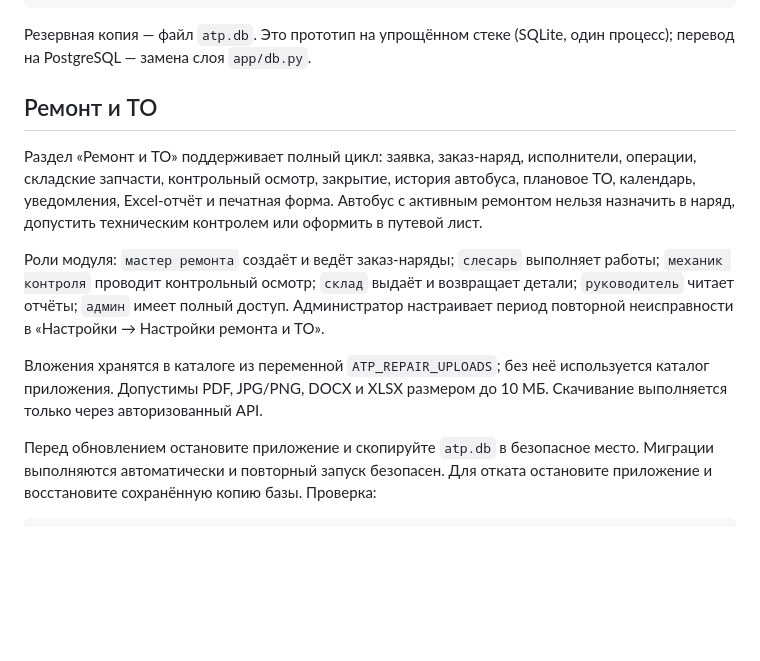
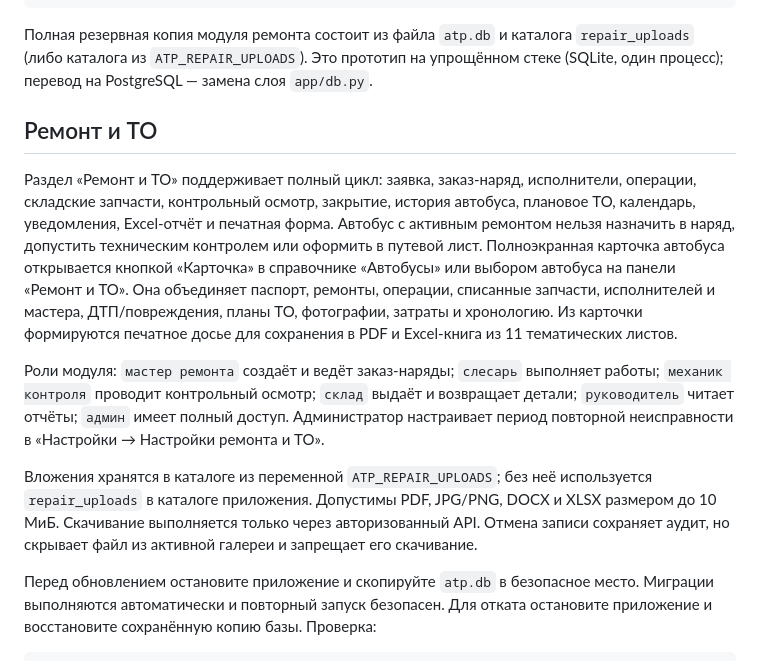
Before and after one commit to 5323894n-spec/stak_transport, a Markdown page: README.md, the part around the change. Drawn GitHub-style; blank space fills up the shorter version.

```diff
--- a/README.md
+++ b/README.md
@@ -52,8 +52,11 @@ buh, mech, med, fuel, dir — пароль **12345**. После внедрен
     app/seed.py         демо-данные
     static/             web-интерфейс (index.html + app.js + styles.css)
 
-Резервная копия — файл `atp.db`. Это прототип на упрощённом стеке (SQLite,
-один процесс); перевод на PostgreSQL — замена слоя `app/db.py`.
+Полная резервная копия модуля ремонта состоит из файла `atp.db` и каталога
+`repair_uploads` (либо каталога из `ATP_REPAIR_UPLOADS`). Это прототип на
+упрощённом стеке (SQLite, один процесс); перевод на PostgreSQL — замена слоя
+`app/db.py`.
+
 ## Ремонт и ТО
 
 Раздел «Ремонт и ТО» поддерживает полный цикл: заявка, заказ-наряд, исполнители,
@@ -61,6 +64,11 @@ buh, mech, med, fuel, dir — пароль **12345**. После внедрен
 плановое ТО, календарь, уведомления, Excel-отчёт и печатная форма. Автобус с
 активным ремонтом нельзя назначить в наряд, допустить техническим контролем или
 оформить в путевой лист.
+Полноэкранная карточка автобуса открывается кнопкой «Карточка» в справочнике
+«Автобусы» или выбором автобуса на панели «Ремонт и ТО». Она объединяет паспорт,
+ремонты, операции, списанные запчасти, исполнителей и мастера, ДТП/повреждения,
+планы ТО, фотографии, затраты и хронологию. Из карточки формируются печатное
+досье для сохранения в PDF и Excel-книга из 11 тематических листов.
 
 Роли модуля: `мастер ремонта` создаёт и ведёт заказ-наряды; `слесарь` выполняет
 работы; `механик контроля` проводит контрольный осмотр; `склад` выдаёт и
@@ -69,8 +77,10 @@ buh, mech, med, fuel, dir — пароль **12345**. После внедрен
 Настройки ремонта и ТО».
 
 Вложения хранятся в каталоге из переменной `ATP_REPAIR_UPLOADS`; без неё
-используется каталог приложения. Допустимы PDF, JPG/PNG, DOCX и XLSX размером до
-10 МБ. Скачивание выполняется только через авторизованный API.
+используется `repair_uploads` в каталоге приложения. Допустимы PDF, JPG/PNG,
+DOCX и XLSX размером до 10 МиБ. Скачивание выполняется только через
+авторизованный API. Отмена записи сохраняет аудит, но скрывает файл из активной
+галереи и запрещает его скачивание.
 
 Перед обновлением остановите приложение и скопируйте `atp.db` в безопасное
 место. Миграции выполняются автоматически и повторный запуск безопасен. Для
```
Also changed, not shown: docs/Ремонт_и_ТО_инструкция.md (+31 -1 lines).
